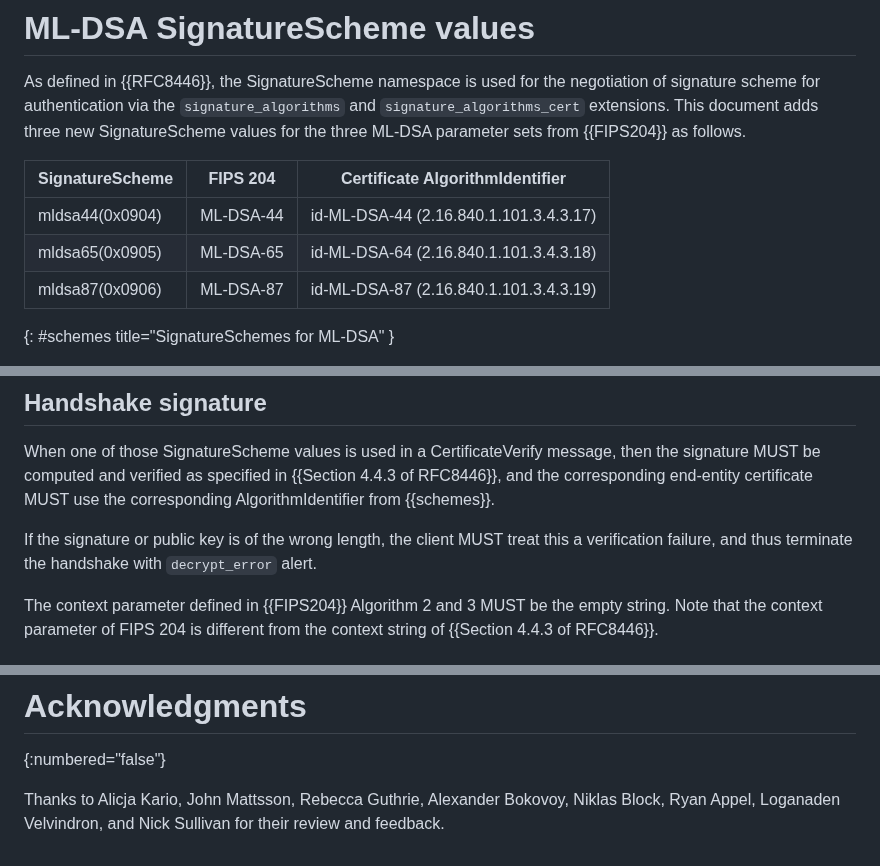
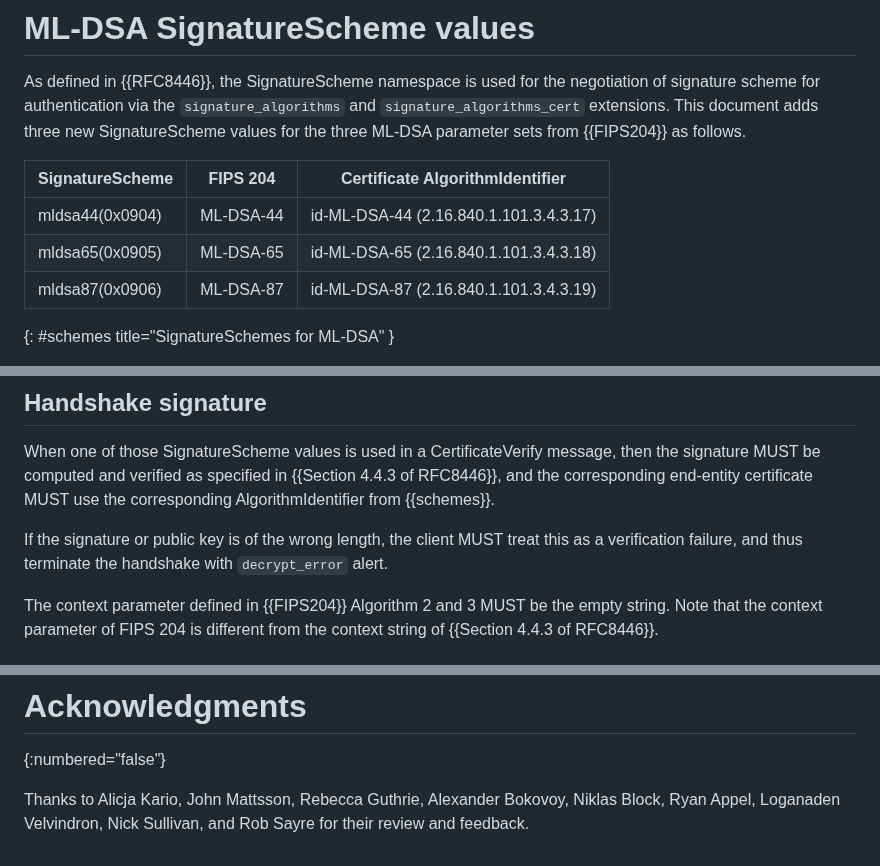
Before and after one commit to tlswg/tls-mldsa, a Markdown page: draft-ietf-tls-mldsa.md, 3 parts joined by grey strips. GitHub-like rendering.

Commit message:
Fix typos spotted by Rob Sayre

```diff
--- a/draft-ietf-tls-mldsa.md
+++ b/draft-ietf-tls-mldsa.md
@@ -78,7 +78,7 @@ ML-DSA parameter sets from {{FIPS204}} as follows.
 | SignatureScheme | FIPS 204  | Certificate AlgorithmIdentifier        |
 |-----------------|-----------|----------------------------------------|
 | mldsa44(0x0904) | ML-DSA-44 | id-ML-DSA-44 (2.16.840.1.101.3.4.3.17) |
-| mldsa65(0x0905) | ML-DSA-65 | id-ML-DSA-64 (2.16.840.1.101.3.4.3.18) |
+| mldsa65(0x0905) | ML-DSA-65 | id-ML-DSA-65 (2.16.840.1.101.3.4.3.18) |
 | mldsa87(0x0906) | ML-DSA-87 | id-ML-DSA-87 (2.16.840.1.101.3.4.3.19) |
 {: #schemes title="SignatureSchemes for ML-DSA" }
 
@@ -98,7 +98,7 @@ then the signature MUST be computed and verified as specified in
 certificate MUST use the corresponding AlgorithmIdentifier from {{schemes}}.
 
 If the signature or public key is of the wrong length, the client MUST
-treat this a verification failure, and thus terminate the handshake
+treat this as a verification failure, and thus terminate the handshake
 with `decrypt_error` alert.
 
 The context parameter defined in {{FIPS204}} Algorithm 2 and 3
@@ -135,5 +135,6 @@ according to the procedures in {{Section 6 of TLSIANA}}.
 {:numbered="false"}
 
 Thanks to Alicja Kario, John Mattsson, Rebecca Guthrie, Alexander Bokovoy,
-    Niklas Block, Ryan Appel, Loganaden Velvindron, and Nick Sullivan
+    Niklas Block, Ryan Appel, Loganaden Velvindron, Nick Sullivan,
+    and Rob Sayre
     for their review and feedback.
```
Also changed, not shown: other parts of draft-ietf-tls-mldsa.md (+1 -1 lines).
